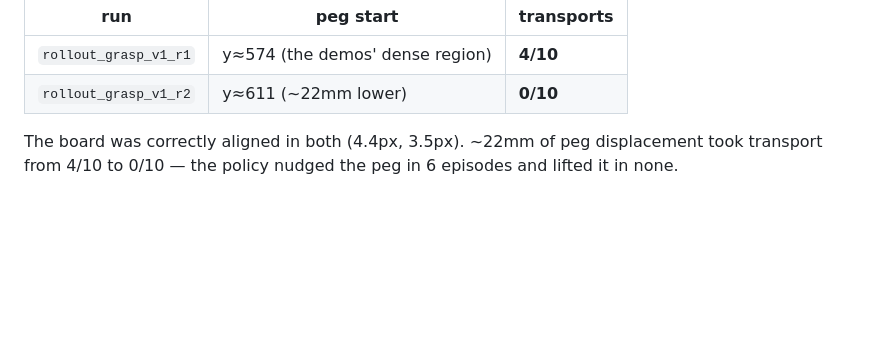
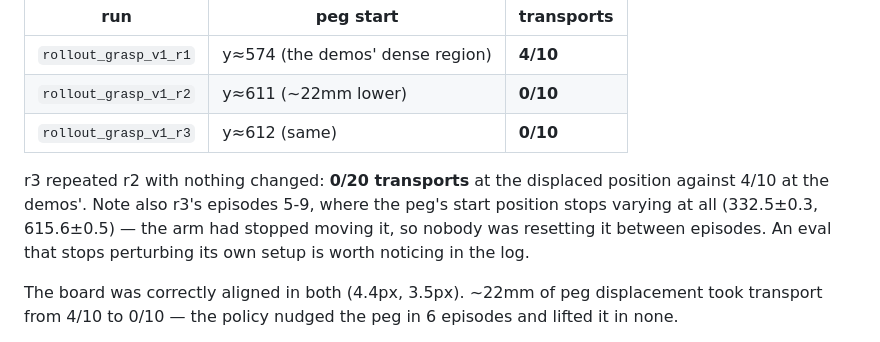
Before and after one commit to alex-lemberger/so-arm100-robot-controlle, a Markdown page: so-arm100/docs/RUNBOOK.md, the part around the change. Drawn GitHub-style; blank space fills up the shorter version.

Commit message:
docs: r3 repeats r2 -- 0/20 transports at the displaced peg position
Nothing was changed between them, which is the point: the 4/10 -> 0/10 result is
not a bad run, it reproduces. Against r1's 4/10 with the peg on the demos' own
2cm patch, the policy transports in 0 of 20 attempts 22mm away.

Also worth logging: r3's episodes 5-9 start the peg at 332.5 +/- 0.3, 615.6 +/-
0.5 -- five episodes in a row where it barely moved, because the arm had stopped
interacting with it and nothing reset it between episodes.

Co-Authored-By: Claude Opus 5 <noreply@anthropic.com>

```diff
--- a/so-arm100/docs/RUNBOOK.md
+++ b/so-arm100/docs/RUNBOOK.md
@@ -364,6 +364,13 @@ carried), **disturbed** (moved >15mm, never lifted), **untouched**.
 |---|---|---|
 | `rollout_grasp_v1_r1` | y≈574 (the demos' dense region) | **4/10** |
 | `rollout_grasp_v1_r2` | y≈611 (~22mm lower) | **0/10** |
+| `rollout_grasp_v1_r3` | y≈612 (same) | **0/10** |
+
+r3 repeated r2 with nothing changed: **0/20 transports** at the displaced
+position against 4/10 at the demos'. Note also r3's episodes 5-9, where the peg's
+start position stops varying at all (332.5±0.3, 615.6±0.5) — the arm had stopped
+moving it, so nobody was resetting it between episodes. An eval that stops
+perturbing its own setup is worth noticing in the log.
 
 The board was correctly aligned in both (4.4px, 3.5px). ~22mm of peg displacement
 took transport from 4/10 to 0/10 — the policy nudged the peg in 6 episodes and
```
